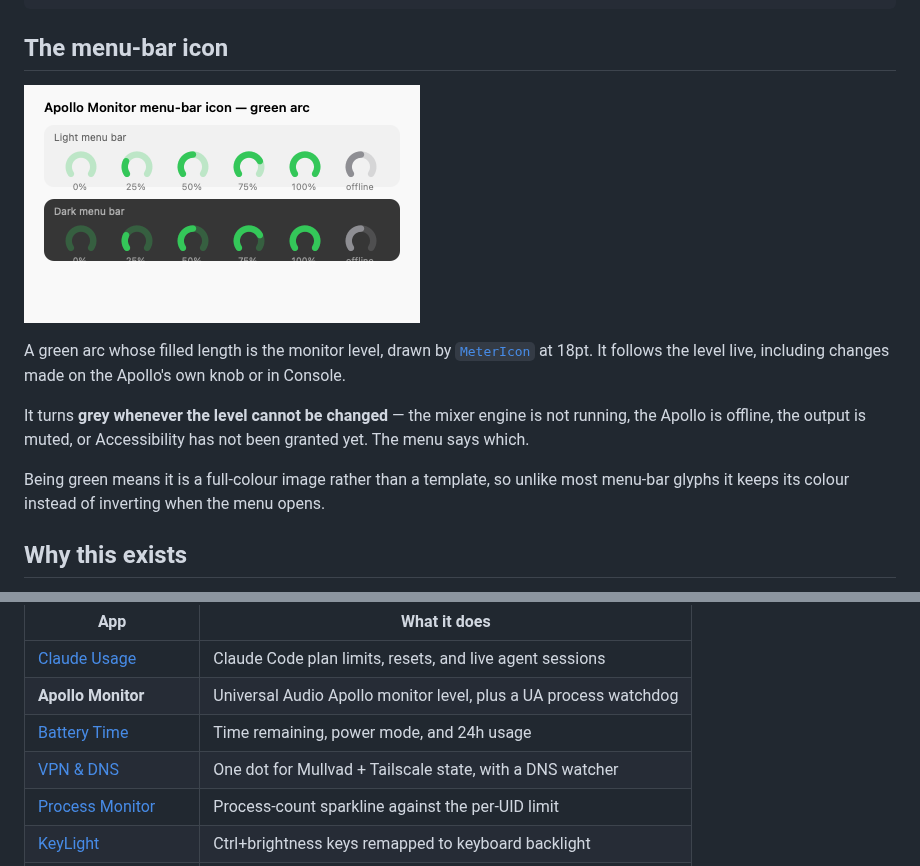
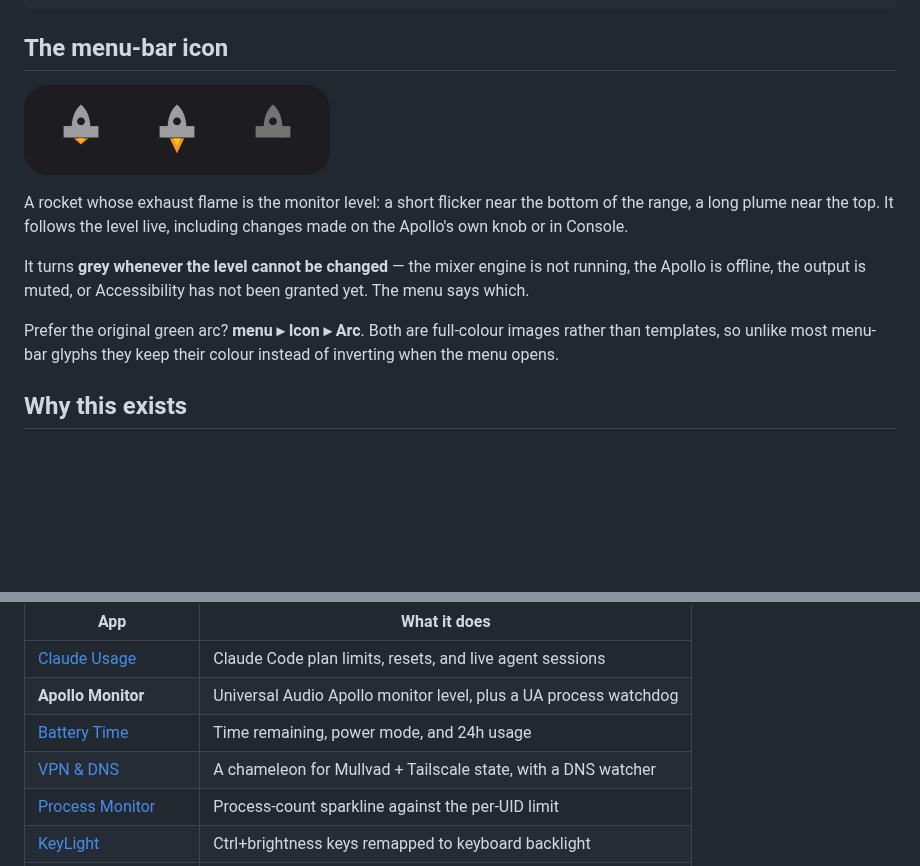
Before and after one commit to nicholaspsmith/apollo-monitor-menubar, a Markdown page: README.md, 2 parts joined by grey strips. GitHub-like rendering; pictures changed too: docs/menubar-icon.png; blank space fills up the shorter version.

Commit message:
docs: the character menu-bar icon, rendered from code, and what its states mean
Co-Authored-By: Claude Fable 5.1 <noreply@anthropic.com>
Claude-Session: https://claude.ai/code/session_01EwCsxHNg9UuBw5TRqP2eBv

```diff
--- a/README.md
+++ b/README.md
@@ -31,16 +31,17 @@ Built on [StatusItemKit](https://github.com/nicholaspsmith/StatusItemKit) and
 
 ![The menu-bar icon](docs/menubar-icon.png)
 
-A green arc whose filled length is the monitor level, drawn by
-[`MeterIcon`](https://github.com/nicholaspsmith/StatusItemKit) at 18pt. It follows
-the level live, including changes made on the Apollo's own knob or in Console.
+A rocket whose exhaust flame is the monitor level: a short flicker near the
+bottom of the range, a long plume near the top. It follows the level live,
+including changes made on the Apollo's own knob or in Console.
 
 It turns **grey whenever the level cannot be changed** — the mixer engine is not
 running, the Apollo is offline, the output is muted, or Accessibility has not been
 granted yet. The menu says which.
 
-Being green means it is a full-colour image rather than a template, so unlike most
-menu-bar glyphs it keeps its colour instead of inverting when the menu opens.
+Prefer the original green arc? **menu ▸ Icon ▸ Arc**. Both are full-colour images
+rather than templates, so unlike most menu-bar glyphs they keep their colour
+instead of inverting when the menu opens.
 
 ## Why this exists
 
@@ -299,7 +300,7 @@ colour, and cooperative hiding so no icon strands another.
 | [Claude Usage](https://github.com/nicholaspsmith/claude-usage-menubar) | Claude Code plan limits, resets, and live agent sessions |
 | **Apollo Monitor** | Universal Audio Apollo monitor level, plus a UA process watchdog |
 | [Battery Time](https://github.com/nicholaspsmith/battery-time-menubar) | Time remaining, power mode, and 24h usage |
-| [VPN & DNS](https://github.com/nicholaspsmith/vpn-dns-menubar) | One dot for Mullvad + Tailscale state, with a DNS watcher |
+| [VPN & DNS](https://github.com/nicholaspsmith/vpn-dns-menubar) | A chameleon for Mullvad + Tailscale state, with a DNS watcher |
 | [Process Monitor](https://github.com/nicholaspsmith/MacOS_Process_Monitor) | Process-count sparkline against the per-UID limit |
 | [KeyLight](https://github.com/nicholaspsmith/keylight-menubar) | Ctrl+brightness keys remapped to keyboard backlight |
 | [MacRecorder](https://github.com/nicholaspsmith/MacRecorder) | Screen recording with system audio |
```
